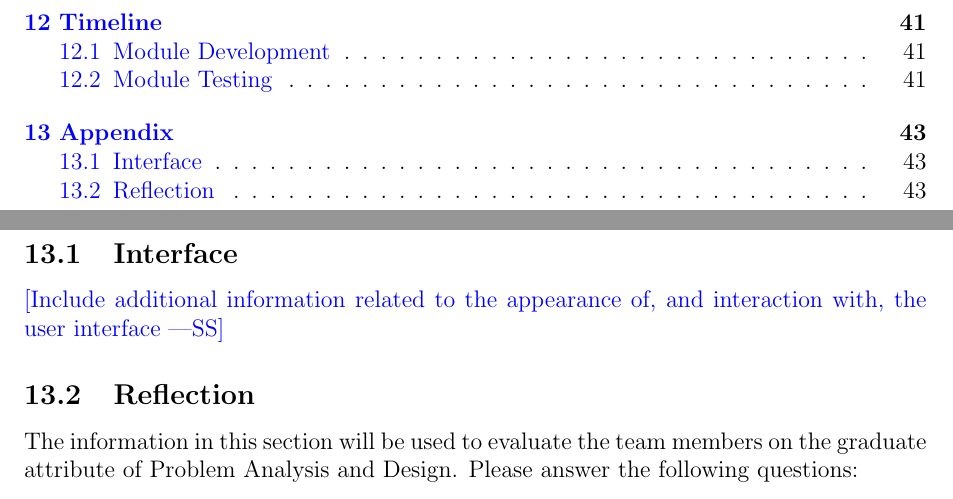
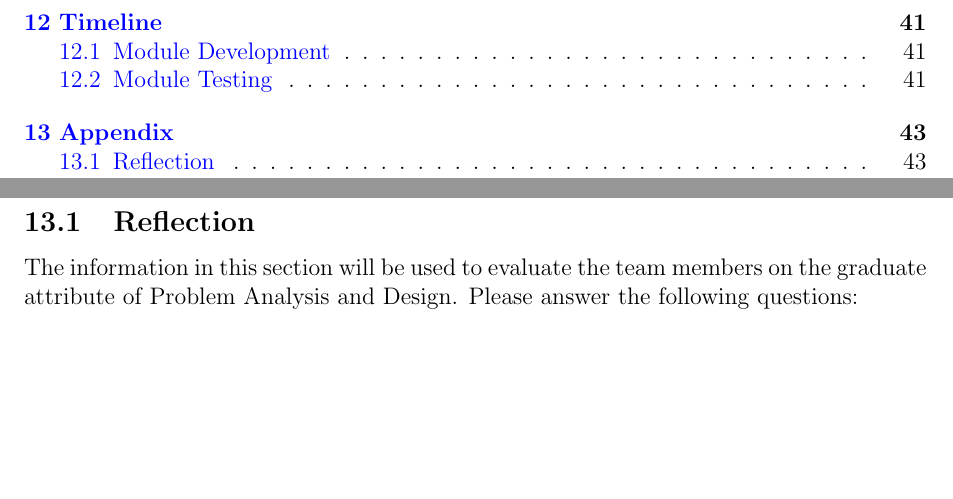
Before and after one commit to arkinmodi/project-sayyara, a LaTeX document (docs/Design/SystDesign/SystDes.tex): two parts of pages 5 and 50 of 51, joined at a grey line, cut so that both start at the same text, the shorter picture padded with empty space. Compiled offline with pdfLaTeX.

Commit message:
force rebuild of all design docs

```diff
--- a/docs/Design/SystDesign/SystDes.tex
+++ b/docs/Design/SystDesign/SystDes.tex
@@ -610,10 +610,10 @@ development is scheduled to finish. Specific dates, and responsibilities are des
 
 \section{Appendix}
 
-\subsection{Interface}
+% \subsection{Interface}
 
-\wss{Include additional information related to the appearance of, and
-	interaction with, the user interface}
+% \wss{Include additional information related to the appearance of, and
+% 	interaction with, the user interface}
 
 \subsection{Reflection}
 
```
Also changed, not shown: docs/Design/SoftArchitecture/MG.tex (+1 -0 lines), docs/Design/SoftDetailedDes/MIS.tex (+0 -2 lines).
